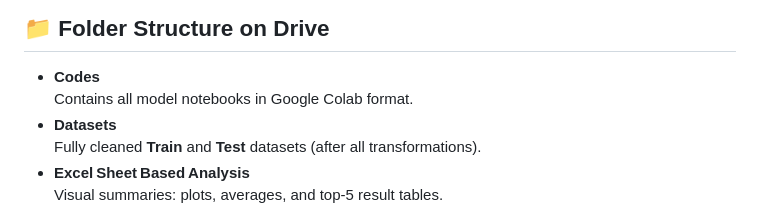
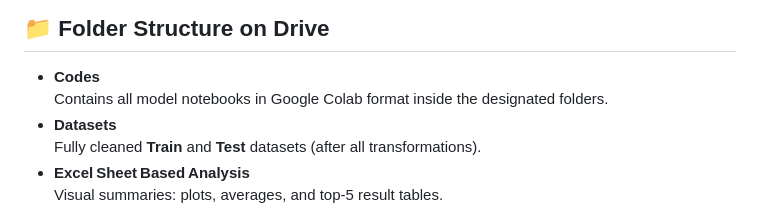
Before and after one commit to a1906525/Big-Data_a1906525, a Markdown page: README.md, the part around the change. Drawn GitHub-style.

```diff
--- a/README.md
+++ b/README.md
@@ -29,7 +29,7 @@ You can find all raw notebooks, datasets, analyses, and results here:
 ## 📁 Folder Structure on Drive
 
 - **Codes**
-  Contains all model notebooks in Google Colab format.
+  Contains all model notebooks in Google Colab format inside the designated folders.
 - **Datasets**
   Fully cleaned **Train** and **Test** datasets (after all transformations).
 - **Excel Sheet Based Analysis**
```
